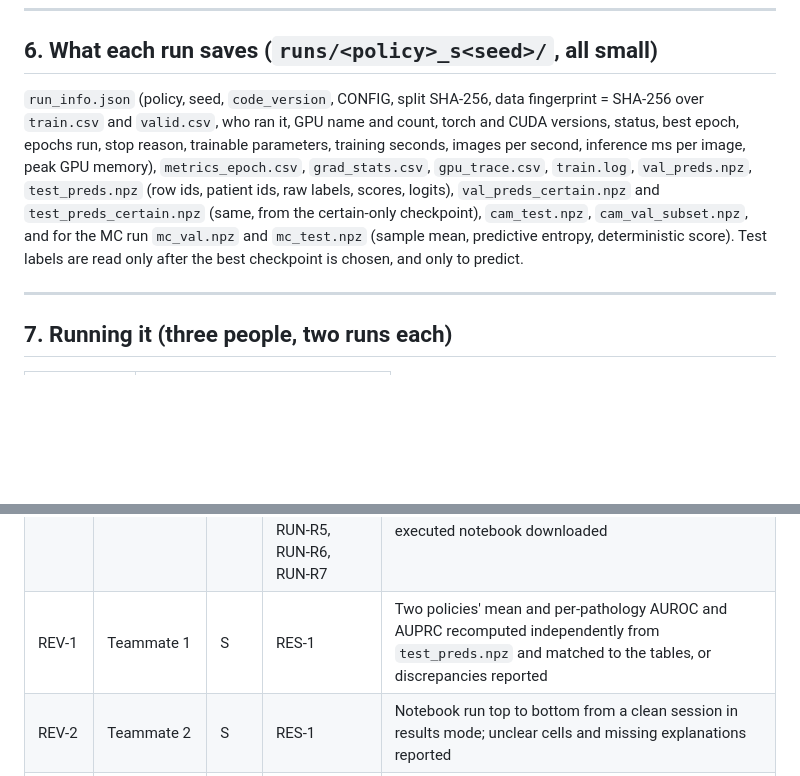
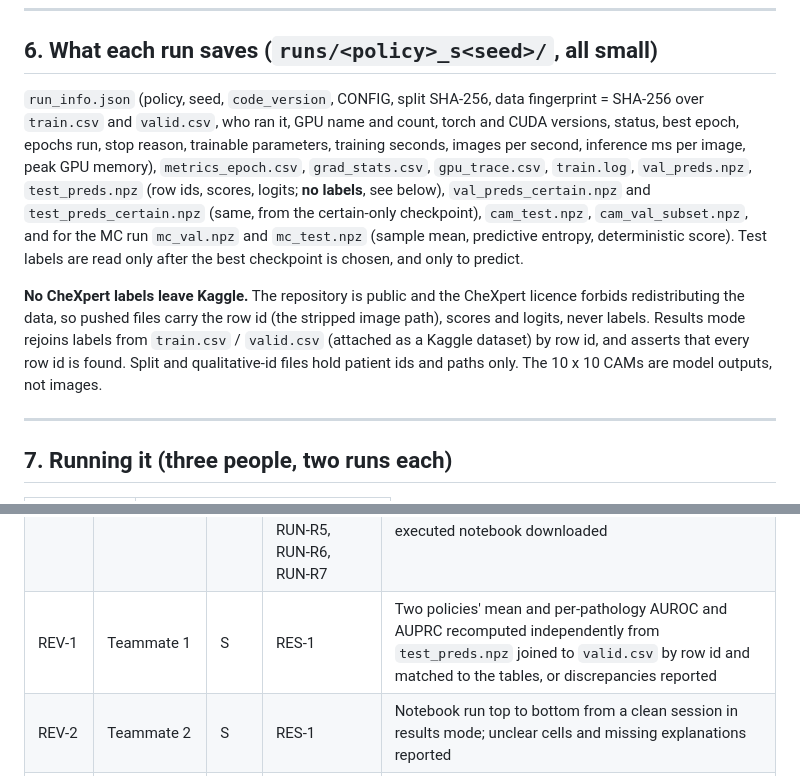
Before and after one commit to Yasir-Zafar/chexpert-uncertainty-policies, a Markdown page: docs/agent-plan.md, 2 parts joined by grey strips. Drawn GitHub-style; blank space fills up the shorter version.

Commit message:
docs: keep CheXpert labels out of pushed run files
The repo is public and the CheXpert licence forbids redistribution, so pushed npz files carry row ids, scores and logits only; results mode rejoins labels from the CSVs by row id.

```diff
--- a/docs/agent-plan.md
+++ b/docs/agent-plan.md
@@ -290,7 +290,9 @@ An optional literature reference row (published values from the cited paper, typ
 
 ## 6. What each run saves (`runs/<policy>_s<seed>/`, all small)
 
-`run_info.json` (policy, seed, `code_version`, CONFIG, split SHA-256, data fingerprint = SHA-256 over `train.csv` and `valid.csv`, who ran it, GPU name and count, torch and CUDA versions, status, best epoch, epochs run, stop reason, trainable parameters, training seconds, images per second, inference ms per image, peak GPU memory), `metrics_epoch.csv`, `grad_stats.csv`, `gpu_trace.csv`, `train.log`, `val_preds.npz`, `test_preds.npz` (row ids, patient ids, raw labels, scores, logits), `val_preds_certain.npz` and `test_preds_certain.npz` (same, from the certain-only checkpoint), `cam_test.npz`, `cam_val_subset.npz`, and for the MC run `mc_val.npz` and `mc_test.npz` (sample mean, predictive entropy, deterministic score). Test labels are read only after the best checkpoint is chosen, and only to predict.
+`run_info.json` (policy, seed, `code_version`, CONFIG, split SHA-256, data fingerprint = SHA-256 over `train.csv` and `valid.csv`, who ran it, GPU name and count, torch and CUDA versions, status, best epoch, epochs run, stop reason, trainable parameters, training seconds, images per second, inference ms per image, peak GPU memory), `metrics_epoch.csv`, `grad_stats.csv`, `gpu_trace.csv`, `train.log`, `val_preds.npz`, `test_preds.npz` (row ids, scores, logits; **no labels**, see below), `val_preds_certain.npz` and `test_preds_certain.npz` (same, from the certain-only checkpoint), `cam_test.npz`, `cam_val_subset.npz`, and for the MC run `mc_val.npz` and `mc_test.npz` (sample mean, predictive entropy, deterministic score). Test labels are read only after the best checkpoint is chosen, and only to predict.
+
+**No CheXpert labels leave Kaggle.** The repository is public and the CheXpert licence forbids redistributing the data, so pushed files carry the row id (the stripped image path), scores and logits, never labels. Results mode rejoins labels from `train.csv` / `valid.csv` (attached as a Kaggle dataset) by row id, and asserts that every row id is found. Split and qualitative-id files hold patient ids and paths only. The 10 x 10 CAMs are model outputs, not images.
 
 ---
 
@@ -382,7 +384,7 @@ Size: S up to 1 hour, M 1 to 3 hours, L 3 to 6 hours of hands-on time (excluding
 | BLD-5 | Builder | L | BLD-3 | Chunk 5 done |
 | BLD-6 | Builder | L | BLD-5 | Chunk 6 done |
 | RES-1 | Builder | M | BLD-6, RUN-R1, RUN-R2, RUN-R3, RUN-R4, RUN-R5, RUN-R6, RUN-R7 | Results mode run on a Kaggle CPU session with consistency checks passing; `results/` committed; executed notebook downloaded |
-| REV-1 | Teammate 1 | S | RES-1 | Two policies' mean and per-pathology AUROC and AUPRC recomputed independently from `test_preds.npz` and matched to the tables, or discrepancies reported |
+| REV-1 | Teammate 1 | S | RES-1 | Two policies' mean and per-pathology AUROC and AUPRC recomputed independently from `test_preds.npz` joined to `valid.csv` by row id and matched to the tables, or discrepancies reported |
 | REV-2 | Teammate 2 | S | RES-1 | Notebook run top to bottom from a clean session in results mode; unclear cells and missing explanations reported |
 | SUB-1 | Builder | S | REV-1, REV-2 | Final executed notebook and exported tables and figures handed to the paper (the OPT-RES versions if extra seeds were run); README states the seed count; no secrets in git history |
 
```
